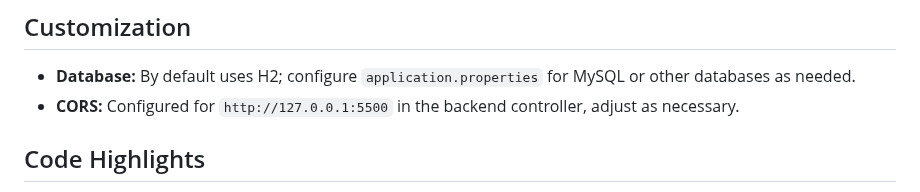
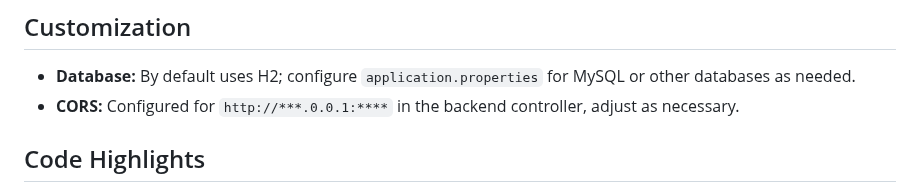
Before and after one commit to harsh125op/Employee-Management-System, a Markdown page: README.md, the part around the change. Drawn GitHub-style.

```diff
--- a/README.md
+++ b/README.md
@@ -84,7 +84,7 @@ Employee-Management-System/
 ## Customization
 
 - **Database:** By default uses H2; configure `application.properties` for MySQL or other databases as needed.
-- **CORS:** Configured for `http://127.0.0.1:5500` in the backend controller, adjust as necessary.
+- **CORS:** Configured for `http://***.0.0.1:****` in the backend controller, adjust as necessary.
 
 ## Code Highlights
 
```
